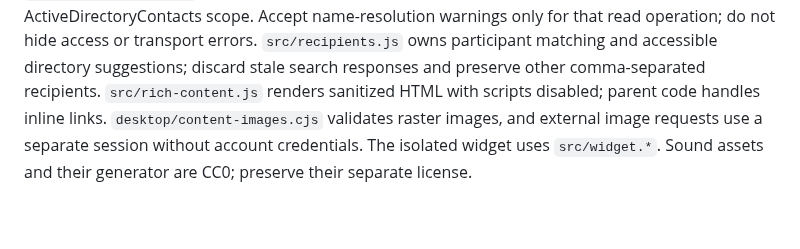
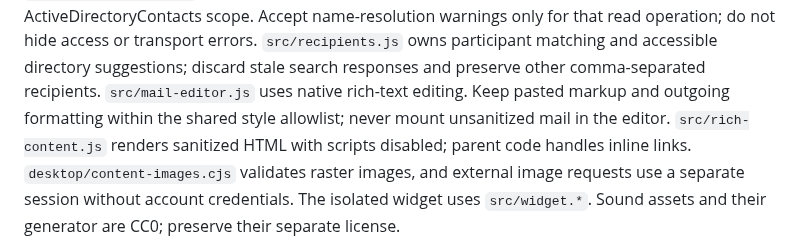
Before and after one commit to darxfame/aster-mail, a Markdown page: AGENTS.md, the part around the change. Drawn GitHub-style; blank space fills up the shorter version.

Commit message:
Add rich mail composition and fix replies from Sent Items

```diff
--- a/AGENTS.md
+++ b/AGENTS.md
@@ -31,6 +31,8 @@ ActiveDirectoryContacts scope. Accept name-resolution warnings only for that rea
 operation; do not hide access or transport errors.
 `src/recipients.js` owns participant matching and accessible directory suggestions;
 discard stale search responses and preserve other comma-separated recipients.
+`src/mail-editor.js` uses native rich-text editing. Keep pasted markup and outgoing
+formatting within the shared style allowlist; never mount unsanitized mail in the editor.
 `src/rich-content.js` renders sanitized HTML with scripts disabled; parent code
 handles inline links. `desktop/content-images.cjs` validates raster images, and
 external image requests use a separate session without account credentials.
```
Also changed, not shown: .github/RELEASE_NOTES.md (+6 -5 lines), README.md (+20 -3 lines), docs/aster-editor-0.1.16.jpg (added), docs/aster-formatted-mail-0.1.16.jpg (added), 14 other files.
